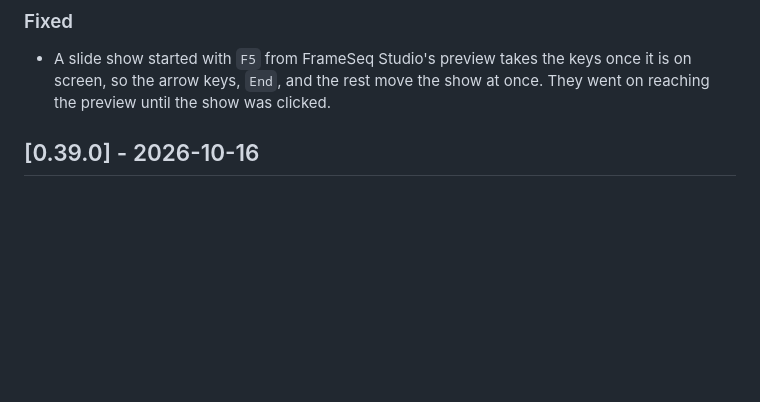
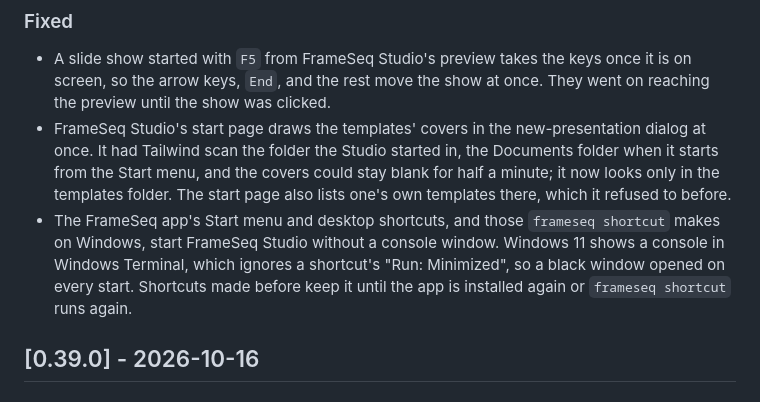
Before and after one commit to pride7/frameseq, a Markdown page: CHANGELOG.md, the part around the change. Drawn GitHub-style; blank space fills up the shorter version.

Commit message:
docs: note the start page and shortcut fixes in the changelog

```diff
--- a/CHANGELOG.md
+++ b/CHANGELOG.md
@@ -7,6 +7,8 @@ All notable changes to FrameSeq are recorded here. The project follows [Semantic
 ### Fixed
 
 - A slide show started with `F5` from FrameSeq Studio's preview takes the keys once it is on screen, so the arrow keys, `End`, and the rest move the show at once. They went on reaching the preview until the show was clicked.
+- FrameSeq Studio's start page draws the templates' covers in the new-presentation dialog at once. It had Tailwind scan the folder the Studio started in, the Documents folder when it starts from the Start menu, and the covers could stay blank for half a minute; it now looks only in the templates folder. The start page also lists one's own templates there, which it refused to before.
+- The FrameSeq app's Start menu and desktop shortcuts, and those `frameseq shortcut` makes on Windows, start FrameSeq Studio without a console window. Windows 11 shows a console in Windows Terminal, which ignores a shortcut's "Run: Minimized", so a black window opened on every start. Shortcuts made before keep it until the app is installed again or `frameseq shortcut` runs again.
 
 ## [0.39.0] - 2026-10-16
 
```
